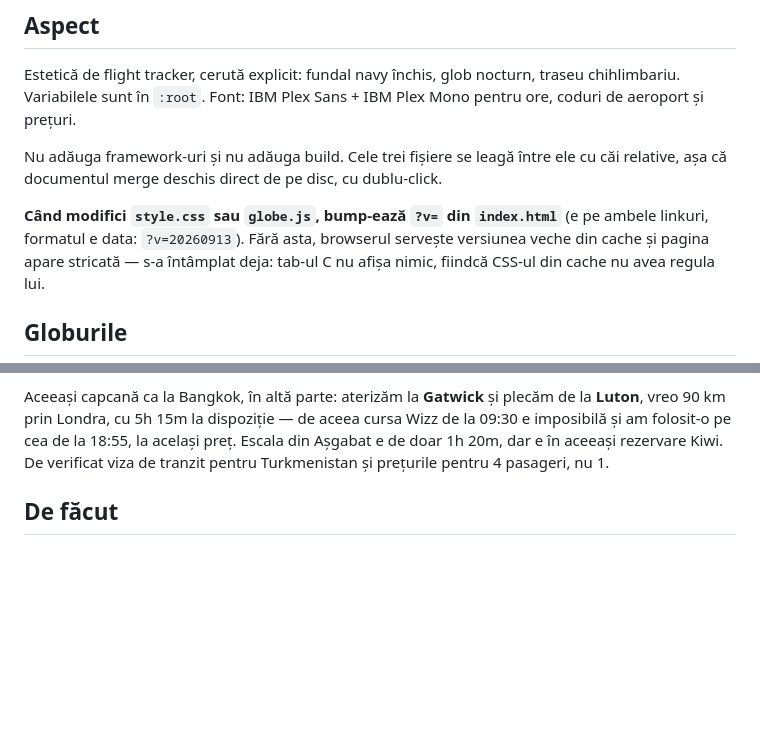
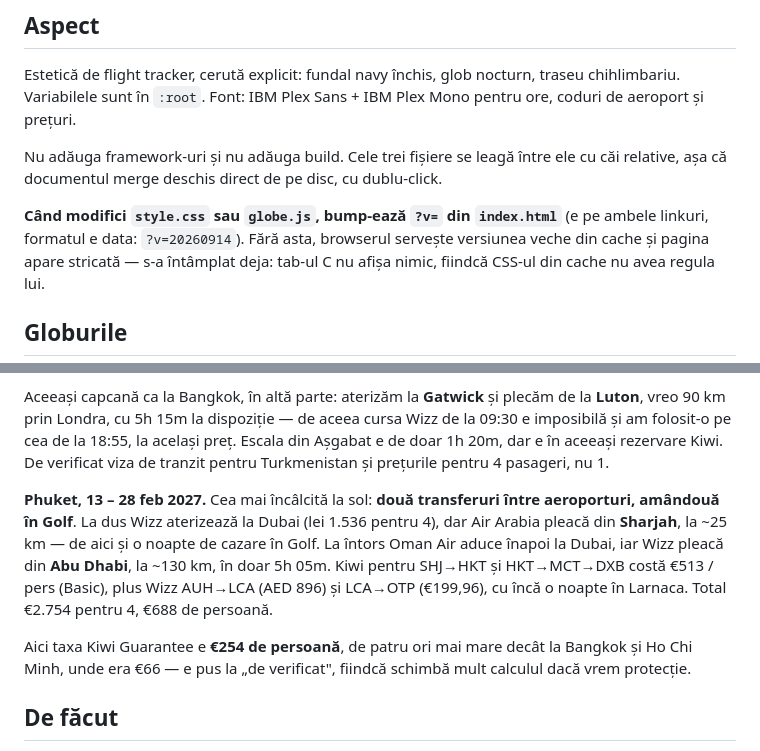
Before and after one commit to gaabi16/holiday-feb-2027, a Markdown page: CLAUDE.md, 2 parts joined by grey strips. Rendered like a GitHub page; blank space fills up the shorter version.

Commit message:
Document Phuket destination

```diff
--- a/CLAUDE.md
+++ b/CLAUDE.md
@@ -41,7 +41,7 @@ Nu adăuga framework-uri și nu adăuga build. Cele trei fișiere se leagă înt
 relative, așa că documentul merge deschis direct de pe disc, cu dublu-click.
 
 **Când modifici `style.css` sau `globe.js`, bump-ează `?v=` din `index.html`** (e pe
-ambele linkuri, formatul e data: `?v=20260913`). Fără asta, browserul servește versiunea
+ambele linkuri, formatul e data: `?v=20260914`). Fără asta, browserul servește versiunea
 veche din cache și pagina apare stricată — s-a întâmplat deja: tab-ul C nu afișa nimic,
 fiindcă CSS-ul din cache nu avea regula lui.
 
@@ -187,6 +187,18 @@ Aceeași capcană ca la Bangkok, în altă parte: aterizăm la **Gatwick** și p
 e de doar 1h 20m, dar e în aceeași rezervare Kiwi. De verificat viza de tranzit pentru
 Turkmenistan și prețurile pentru 4 pasageri, nu 1.
 
+**Phuket, 13 – 28 feb 2027.** Cea mai încâlcită la sol: **două transferuri între
+aeroporturi, amândouă în Golf**. La dus Wizz aterizează la Dubai (lei 1.536 pentru 4), dar
+Air Arabia pleacă din **Sharjah**, la ~25 km — de aici și o noapte de cazare în Golf. La
+întors Oman Air aduce înapoi la Dubai, iar Wizz pleacă din **Abu Dhabi**, la ~130 km, în
+doar 5h 05m. Kiwi pentru SHJ→HKT și HKT→MCT→DXB costă €513 / pers (Basic), plus Wizz
+AUH→LCA (AED 896) și LCA→OTP (€199,96), cu încă o noapte în Larnaca. Total €2.754 pentru
+4, €688 de persoană.
+
+Aici taxa Kiwi Guarantee e **€254 de persoană**, de patru ori mai mare decât la Bangkok și
+Ho Chi Minh, unde era €66 — e pus la „de verificat", fiindcă schimbă mult calculul dacă
+vrem protecție.
+
 ## De făcut
 
 - Adăugat următoarele destinații pe măsură ce vin screenshot-urile.
```
